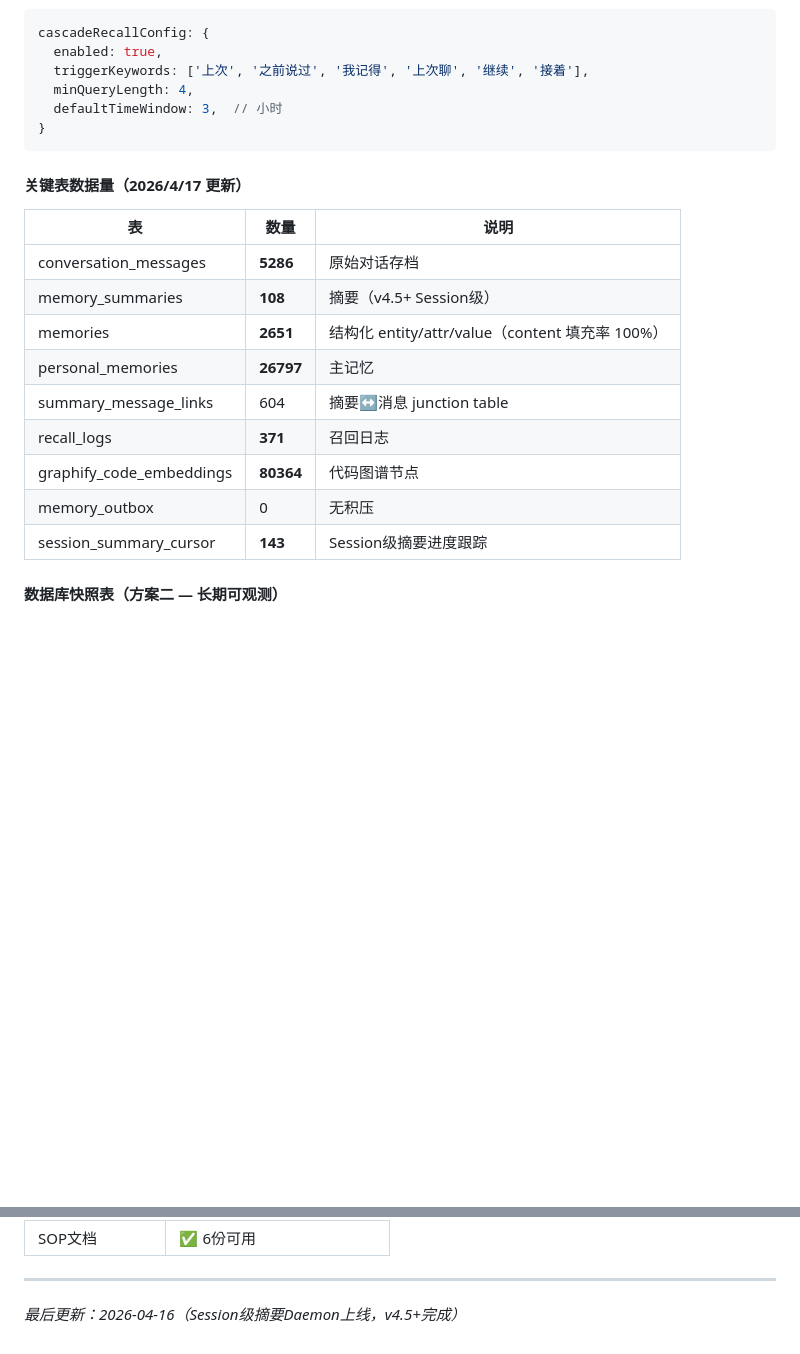
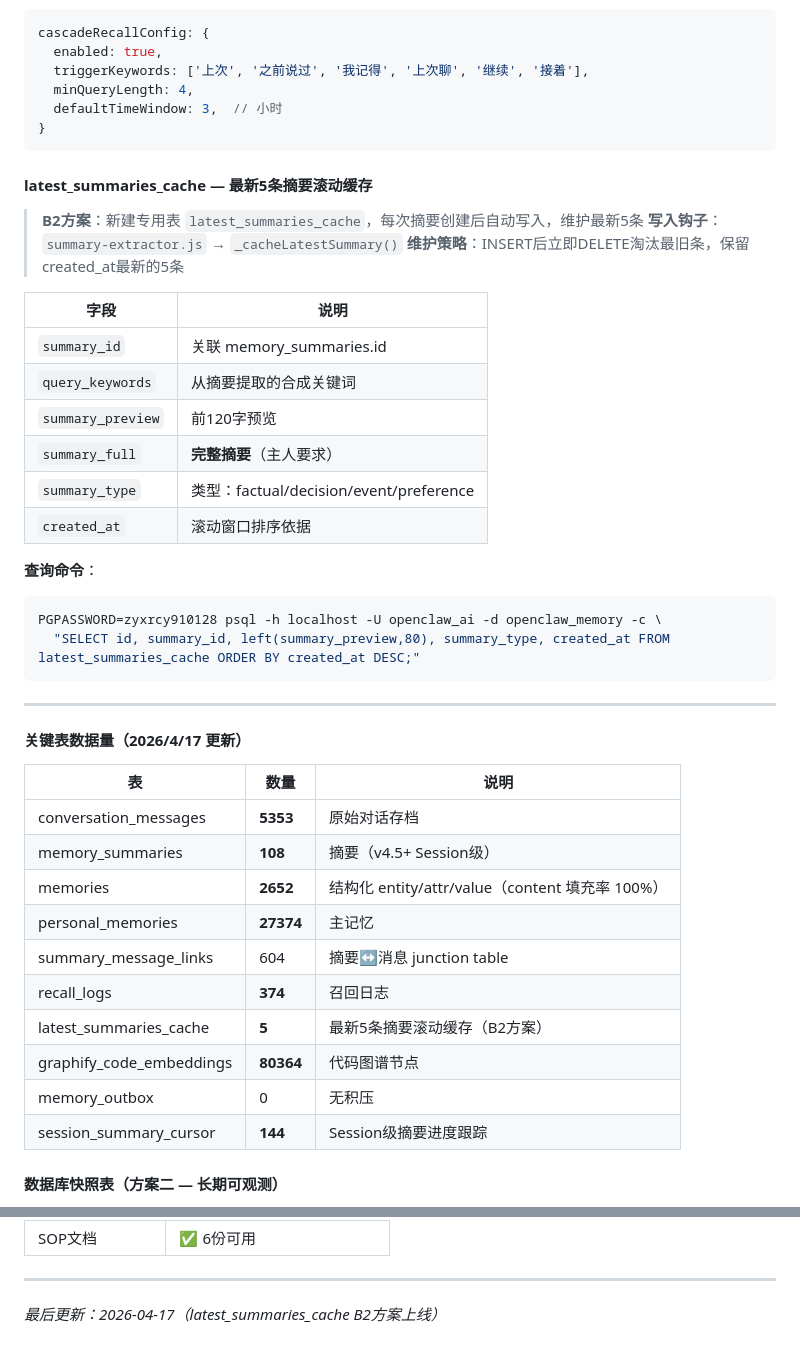
Before and after one commit to cdlxz2017/audio-live, a Markdown page: SYSTEMS.md, 2 parts joined by grey strips. Drawn GitHub-style; blank space fills up the shorter version.

````diff
--- a/SYSTEMS.md
+++ b/SYSTEMS.md
@@ -179,19 +179,42 @@ cascadeRecallConfig: {
 }
 ```
 
+#### latest_summaries_cache — 最新5条摘要滚动缓存
+> **B2方案**：新建专用表 `latest_summaries_cache`，每次摘要创建后自动写入，维护最新5条
+> **写入钩子**：`summary-extractor.js` → `_cacheLatestSummary()`
+> **维护策略**：INSERT后立即DELETE淘汰最旧条，保留created_at最新的5条
+
+| 字段 | 说明 |
+|------|------|
+| `summary_id` | 关联 memory_summaries.id |
+| `query_keywords` | 从摘要提取的合成关键词 |
+| `summary_preview` | 前120字预览 |
+| `summary_full` | **完整摘要**（主人要求）|
+| `summary_type` | 类型：factual/decision/event/preference |
+| `created_at` | 滚动窗口排序依据 |
+
+**查询命令**：
+```bash
+PGPASSWORD=zyxrcy910128 psql -h localhost -U openclaw_ai -d openclaw_memory -c \
+  "SELECT id, summary_id, left(summary_preview,80), summary_type, created_at FROM latest_summaries_cache ORDER BY created_at DESC;"
+```
+
+---
+
 #### 关键表数据量（2026/4/17 更新）
 
 | 表 | 数量 | 说明 |
 |----|------|------|
-| conversation_messages | **5286** | 原始对话存档 |
+| conversation_messages | **5353** | 原始对话存档 |
 | memory_summaries | **108** | 摘要（v4.5+ Session级）|
-| memories | **2651** | 结构化 entity/attr/value（content 填充率 100%）|
-| personal_memories | **26797** | 主记忆 |
+| memories | **2652** | 结构化 entity/attr/value（content 填充率 100%）|
+| personal_memories | **27374** | 主记忆 |
 | summary_message_links | 604 | 摘要↔消息 junction table |
-| recall_logs | **371** | 召回日志 |
+| recall_logs | **374** | 召回日志 |
+| latest_summaries_cache | **5** | 最新5条摘要滚动缓存（B2方案）|
 | graphify_code_embeddings | **80364** | 代码图谱节点 |
 | memory_outbox | 0 | 无积压 |
-| session_summary_cursor | **143** | Session级摘要进度跟踪 |
+| session_summary_cursor | **144** | Session级摘要进度跟踪 |
 
 #### 数据库快照表（方案二 — 长期可观测）
 
@@ -710,4 +733,4 @@ cd ~/.config && git add . && git commit -m "描述"
 
 ---
 
-_最后更新：2026-04-16（Session级摘要Daemon上线，v4.5+完成）_
+_最后更新：2026-04-17（latest_summaries_cache B2方案上线）_
````
